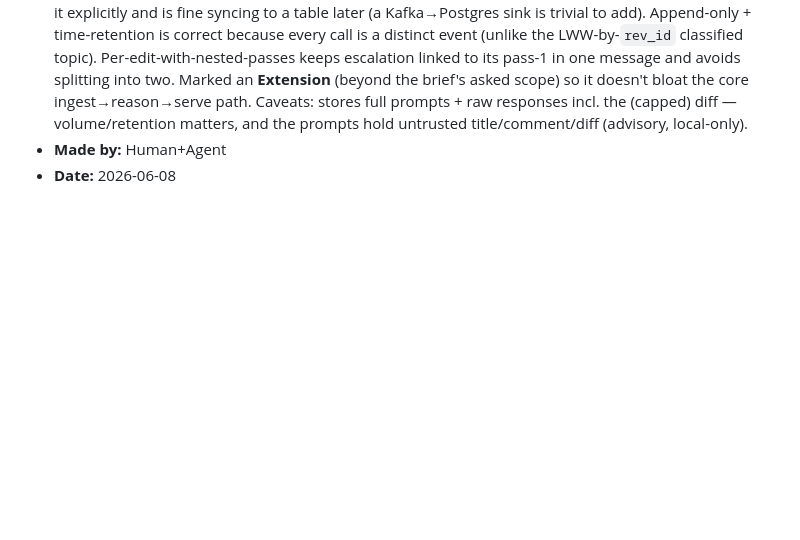
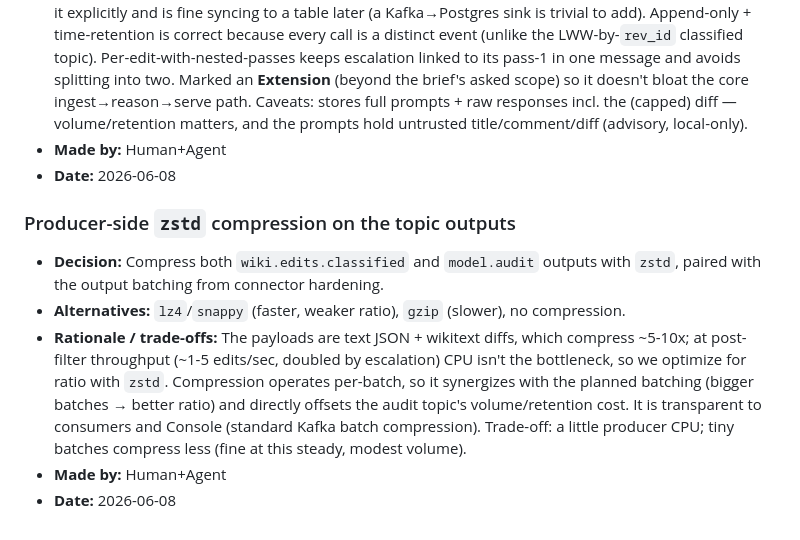
Before and after one commit to takabayashi/agentic-rd, a Markdown page: docs/decisions.md, the part around the change. Drawn GitHub-style; blank space fills up the shorter version.

Commit message:
docs(phase-7): plan zstd compression on topic outputs
Add producer-side zstd compression (paired with batching) to the Phase 7
connector-hardening task + acceptance criteria, with a decision entry on the
codec choice and ratio-vs-CPU trade-off at this throughput.

Co-authored-by: Cursor <cursoragent@cursor.com>

```diff
--- a/docs/decisions.md
+++ b/docs/decisions.md
@@ -287,3 +287,10 @@ entries reference the ones they replace).
 - **Rationale / trade-offs:** The brief's storage is already a stream + DB, and an audit *stream* fits replay / prompt-eval / drift-inspection and the "explain why this label" story better than rows; the human chose it explicitly and is fine syncing to a table later (a Kafka→Postgres sink is trivial to add). Append-only + time-retention is correct because every call is a distinct event (unlike the LWW-by-`rev_id` classified topic). Per-edit-with-nested-passes keeps escalation linked to its pass-1 in one message and avoids splitting into two. Marked an **Extension** (beyond the brief's asked scope) so it doesn't bloat the core ingest→reason→serve path. Caveats: stores full prompts + raw responses incl. the (capped) diff — volume/retention matters, and the prompts hold untrusted title/comment/diff (advisory, local-only).
 - **Made by:** Human+Agent
 - **Date:** 2026-06-08
+
+### Producer-side `zstd` compression on the topic outputs
+- **Decision:** Compress both `wiki.edits.classified` and `model.audit` outputs with `zstd`, paired with the output batching from connector hardening.
+- **Alternatives:** `lz4`/`snappy` (faster, weaker ratio), `gzip` (slower), no compression.
+- **Rationale / trade-offs:** The payloads are text JSON + wikitext diffs, which compress ~5-10x; at post-filter throughput (~1-5 edits/sec, doubled by escalation) CPU isn't the bottleneck, so we optimize for ratio with `zstd`. Compression operates per-batch, so it synergizes with the planned batching (bigger batches → better ratio) and directly offsets the audit topic's volume/retention cost. It is transparent to consumers and Console (standard Kafka batch compression). Trade-off: a little producer CPU; tiny batches compress less (fine at this steady, modest volume).
+- **Made by:** Human+Agent
+- **Date:** 2026-06-08
```
Also changed, not shown: docs/TODO.md (+2 -1 lines).
